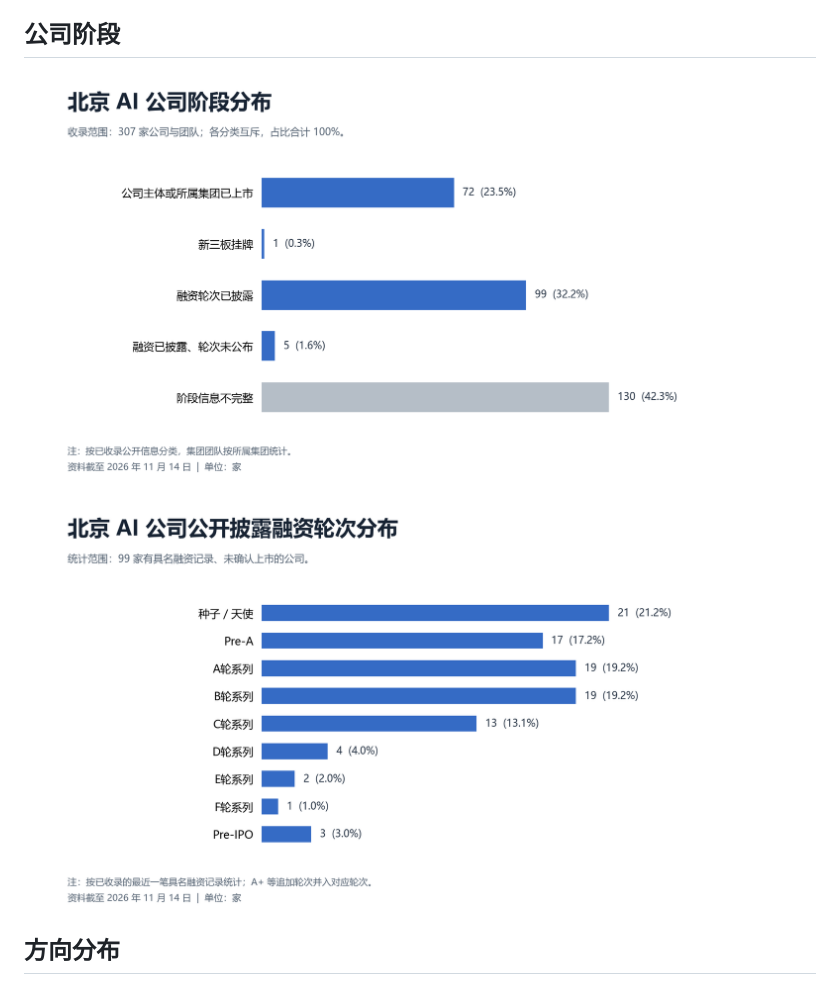
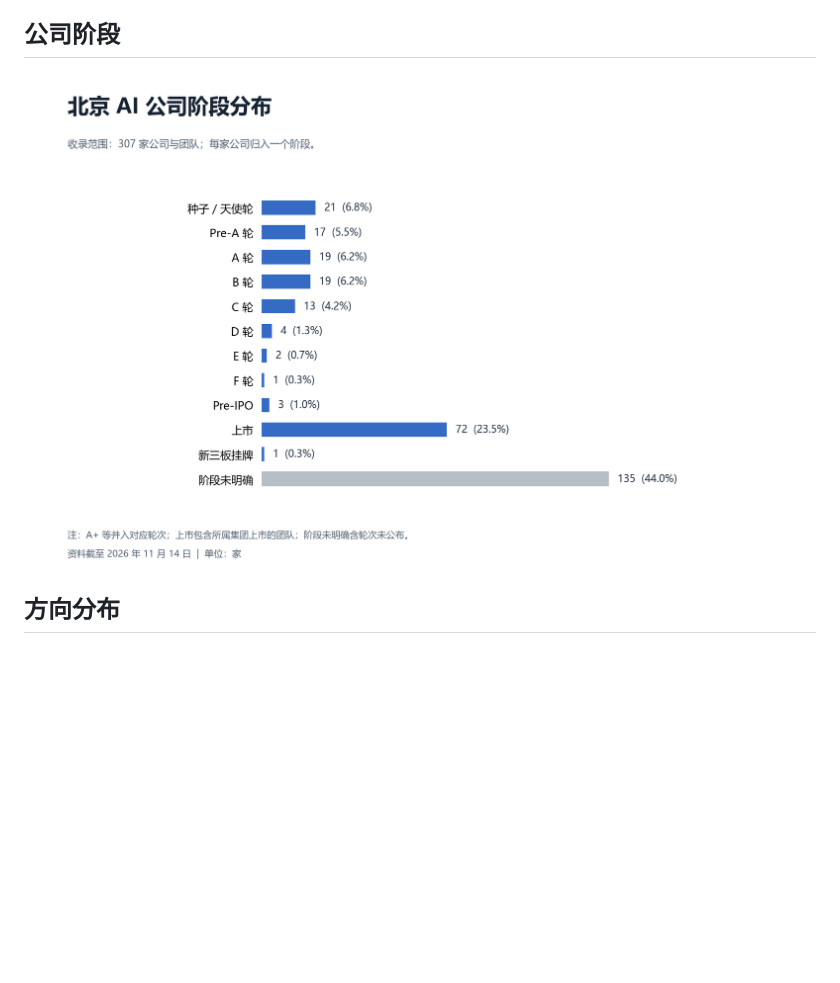
Before and after one commit to ningsiyuan1024/ai-company-map, a Markdown page: README.md, the part around the change. Drawn GitHub-style; pictures changed too: docs/images/stage-overview-2026.png; blank space fills up the shorter version.

Commit message:
Combine company stages and funding rounds into one chart

```diff
--- a/README.md
+++ b/README.md
@@ -11,8 +11,6 @@
 ## 公司阶段
 
 ![北京公司阶段统计](docs/images/stage-overview-2026.png)
-
-![北京公司融资轮次统计](docs/images/funding-rounds-2026.png)
 
 ## 方向分布
 
```
